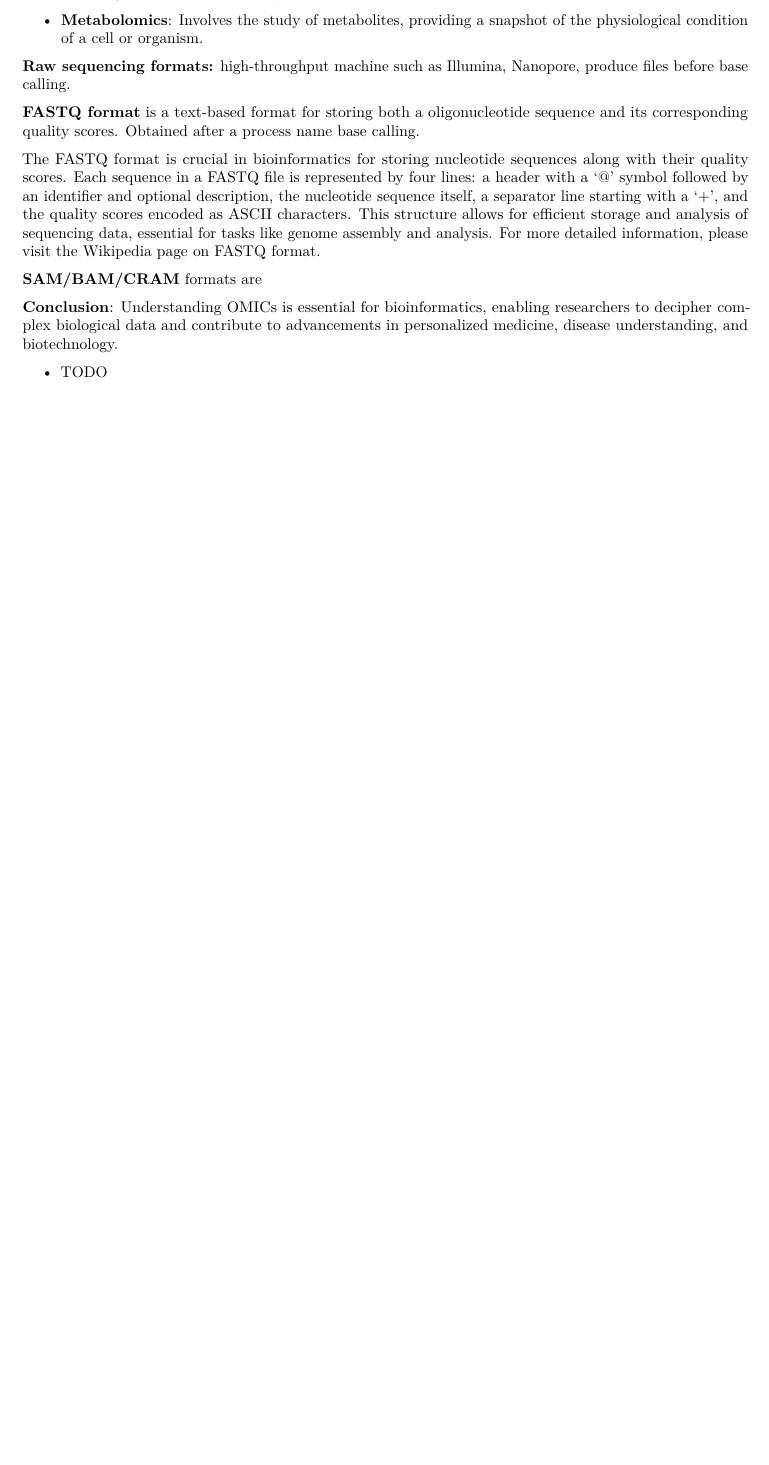
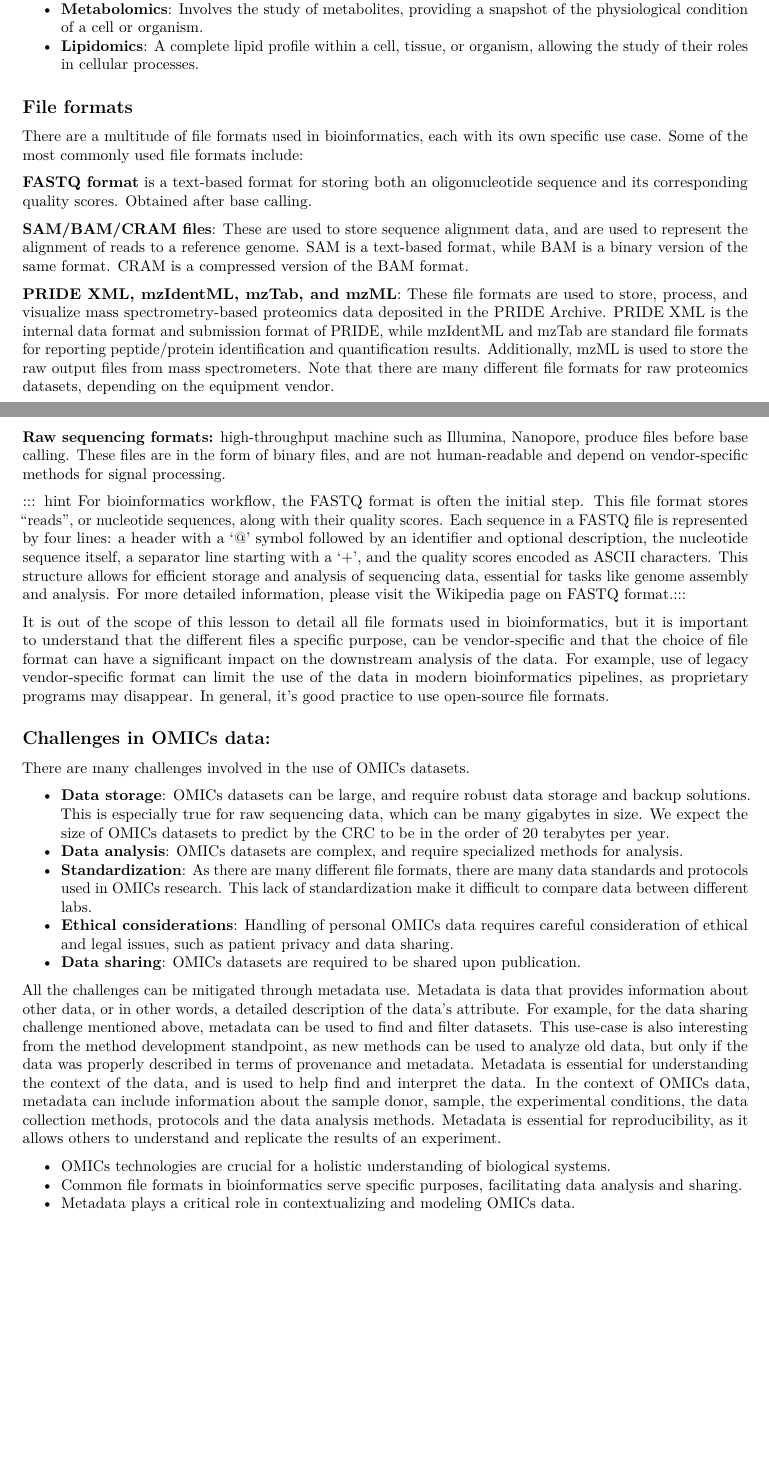
Before and after one commit to dieterich-lab/crc1550-inf-datamanagement, an R Markdown document (episodes/bionfo_primer.Rmd): part of the page before the commit and two parts of pages 1 and 2 of 2 after it, the two joined at a grey line, cut so that both start at the same text, the shorter picture padded with empty space. Rendered offline with R 4.5, knitr and Pandoc, then LaTeX, with nearby package versions.

Commit message:
completed draft bioinfo primer

```diff
--- a/episodes/bionfo_primer.Rmd
+++ b/episodes/bionfo_primer.Rmd
@@ -12,4 +12,3 @@ output: pdf_document
 ::::::::::::::::::::::::::::::::::::::::::::::::
 
 ::: objectives
--   Introduce the idea of OMICs and explain why they are important in bioinformatics.
@@ -19,0 +16 @@ output: pdf_document
+-  Familiarize with commonly used file formats
@@ -27,22 +29,37 @@ output: pdf_document
+-   **Metabolomics**: Involves the study of metabolites, providing a snapshot of the physiological condition of a cell or organism.
+-   **Lipidomics**: A complete lipid profile within a cell, tissue, or organism, allowing the study of their roles in cellular processes.
 
--   **Transcriptomics**: Focuses on the transcriptome, the complete set of RNA transcripts produced by the genome, under specific circumstances or in a specific cell.
+## File formats
 
--   **Proteomics**: Examines the proteome, the entire set of proteins produced or modified by an organism, revealing functions and pathways.
+There are a multitude of file formats used in bioinformatics, each with its own specific use case. Some of the most commonly used file formats include:
 
--   **Metabolomics**: Involves the study of metabolites, providing a snapshot of the physiological condition of a cell or organism.
+**FASTQ format** is a text-based format for storing both an oligonucleotide sequence and its corresponding quality scores. Obtained after base calling.
 
-**Raw sequencing formats:** high-throughput machine such as Illumina, Nanopore, produce files before base calling.
+**SAM/BAM/CRAM files**: These are used to store sequence alignment data, and are used to represent the alignment of reads to a reference genome. SAM is a text-based format, while BAM is a binary version of the same format. CRAM is a compressed version of the BAM format.
 
-**FASTQ format** is a text-based format for storing both a oligonucleotide sequence and its corresponding quality scores. Obtained after a process name base calling.
+**PRIDE XML, mzIdentML, mzTab, and mzML**: These file formats are used to store, process, and visualize mass spectrometry-based proteomics data deposited in the PRIDE Archive. PRIDE XML is the internal data format and submission format of PRIDE, while mzIdentML and mzTab are standard file formats for reporting peptide/protein identification and quantification results. Additionally, mzML is used to store the raw output files from mass spectrometers. Note that there are many different file formats for raw proteomics datasets, depending on the equipment vendor.
+
+**Raw sequencing formats:** high-throughput machine such as Illumina, Nanopore, produce files before base calling. These files are in the form of binary files, and are not human-readable and depend on vendor-specific methods for signal processing.
 
 ::: hint
-The FASTQ format is crucial in bioinformatics for storing nucleotide sequences along with their quality scores. Each sequence in a FASTQ file is represented by four lines: a header with a '\@' symbol followed by an identifier and optional description, the nucleotide sequence itself, a separator line starting with a '+', and the quality scores encoded as ASCII characters. This structure allows for efficient storage and analysis of sequencing data, essential for tasks like genome assembly and analysis. For more detailed information, please visit the Wikipedia page on [FASTQ format](https://en.wikipedia.org/wiki/FASTQ_format).
-:::
+For bioinformatics workflow, the FASTQ format is often the initial step. This file format stores "reads", or  nucleotide sequences, along with their quality scores. Each sequence in a FASTQ file is represented by four lines: a header with a '\@' symbol followed by an identifier and optional description, the nucleotide sequence itself, a separator line starting with a '+', and the quality scores encoded as ASCII characters. This structure allows for efficient storage and analysis of sequencing data, essential for tasks like genome assembly and analysis. For more detailed information, please visit the Wikipedia page on [FASTQ format](https://en.wikipedia.org/wiki/FASTQ_format).:::
 
-**SAM/BAM/CRAM** formats are
+It is out of the scope of this lesson to detail all file formats used in bioinformatics, but it is important to understand that the different files a specific purpose, can be vendor-specific and that the choice of file format can have a significant impact on the downstream analysis of the data. For example, use of legacy vendor-specific format can limit the use of the data in modern bioinformatics pipelines, as proprietary programs may disappear. In general, it's good practice to use open-source file formats.
 
-**Conclusion**: Understanding OMICs is essential for bioinformatics, enabling researchers to decipher complex biological data and contribute to advancements in personalized medicine, disease understanding, and biotechnology.
+## Challenges in OMICs data:
+
+There are many challenges involved in the use of OMICs datasets.
+
+-   **Data storage**: OMICs datasets can be large, and require robust data storage and backup solutions. This is especially true for raw sequencing data, which can be many gigabytes in size. We expect the size of OMICs datasets to predict by the CRC to be in the order of 20 terabytes per year.
+- **Data analysis**: OMICs datasets are complex, and require specialized methods for analysis.
+- **Standardization**: As there are many different file formats, there are many data standards and protocols used in OMICs research. This lack of standardization make it difficult to compare data between different labs.
+- **Ethical considerations**: Handling of personal OMICs data requires careful consideration of ethical and legal issues, such as patient privacy and data sharing.
+- **Data sharing**: OMICs datasets are required to be shared upon publication.
+
+All the challenges can be mitigated through metadata use. Metadata is data that provides information about other data, or in other words, a detailed description of the data's attribute. For example, for the data sharing challenge mentioned above, metadata can be used to find and filter datasets. This use-case is also interesting from the method development standpoint, as new methods can be used to analyze old data, but only if the data was properly described in terms of provenance and metadata. Metadata is essential for understanding the context of the data, and is used to help find and interpret the data. In the context of OMICs data, metadata can include information about the sample donor, sample, the experimental conditions, the data collection methods, protocols  and the data analysis methods. Metadata is essential for reproducibility, as it allows others to understand and replicate the results of an experiment.
 
 :::::: keypoints
- - TODO
+ - OMICs technologies are crucial for a holistic understanding of biological systems.
+ - Common file formats in bioinformatics serve specific purposes, facilitating data analysis and sharing.
+ - Metadata plays a critical role in contextualizing and modeling OMICs data.
 ::::::
```
Also changed, not shown: episodes/bionfo_primer.Rmd (14 more changed lines).
